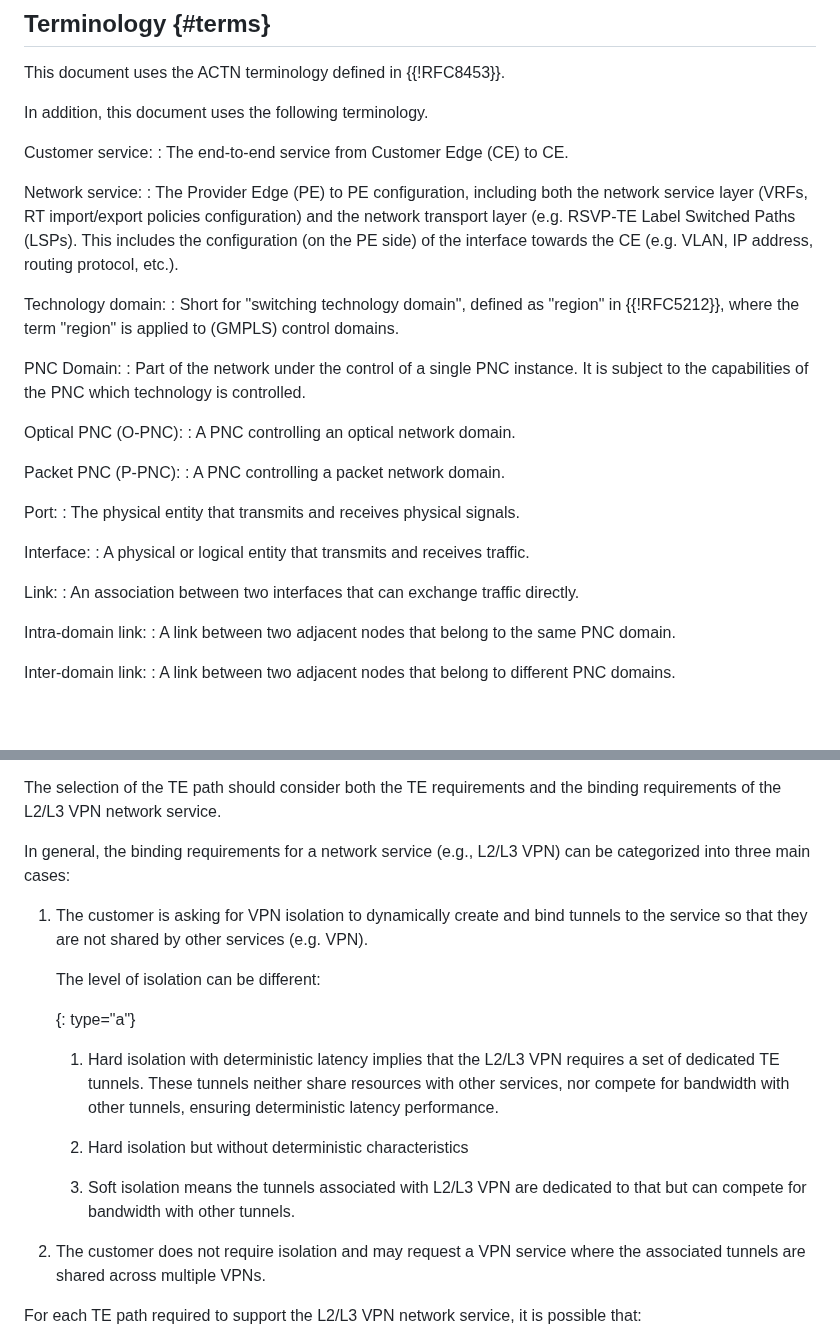
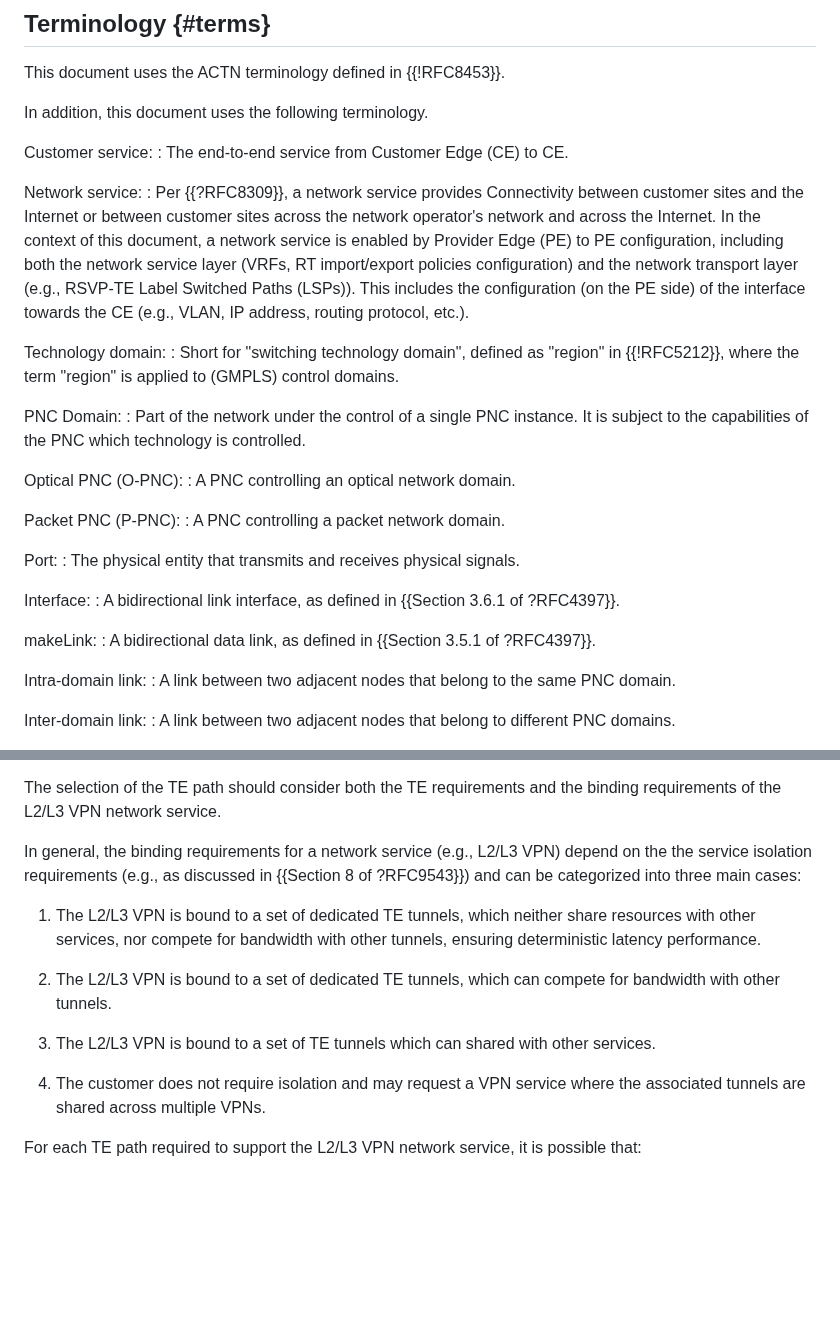
Before and after one commit to IETF-TEAS-WG/actn-poi, a Markdown page: draft-ietf-teas-actn-poi-applicability.md, 2 parts joined by grey strips. Drawn GitHub-style; blank space fills up the shorter version.

Commit message:
Updated as per 2025-12-16 call
Addressed Adrian WG LC comments as discussed in the bi-weekly call on December 16, 2025: https://github.com/IETF-TEAS-WG/actn-poi/issues/129#issuecomment-3613256637

```diff
--- a/draft-ietf-teas-actn-poi-applicability.md
+++ b/draft-ietf-teas-actn-poi-applicability.md
@@ -232,11 +232,16 @@ Customer service:
 : The end-to-end service from Customer Edge (CE) to CE.
 
 Network service:
-: The Provider Edge (PE) to PE configuration, including both the network
-service layer (VRFs, RT import/export policies configuration) and the
-network transport layer (e.g. RSVP-TE Label Switched Paths (LSPs). This
-includes the configuration (on the PE side) of the interface towards the
-CE (e.g. VLAN, IP address, routing protocol, etc.).
+: Per {{?RFC8309}}, a network service provides
+Connectivity between customer sites and the Internet or between
+customer sites across the network operator's network and across
+the Internet. In the context of this document, a network service
+is enabled by Provider Edge (PE) to PE configuration, including
+both the network service layer (VRFs, RT import/export policies
+configuration) and the network transport layer (e.g., RSVP-TE
+Label Switched Paths (LSPs)). This includes the configuration
+(on the PE side) of the interface towards the CE (e.g., VLAN, IP
+address, routing protocol, etc.).
 
 Technology domain:
 : Short for "switching technology domain", defined as "region" in
@@ -257,11 +262,10 @@ Port:
 : The physical entity that transmits and receives physical signals.
 
 Interface:
-: A physical or logical entity that transmits and receives traffic.
-
-Link:
-: An association between two interfaces that can exchange traffic
-directly.
+: A bidirectional link interface, as defined in {{Section 3.6.1 of ?RFC4397}}.
+
+makeLink:
+: A bidirectional data link, as defined in {{Section 3.5.1 of ?RFC4397}}.
 
 Intra-domain link:
 : A link between two adjacent nodes that belong to the same PNC domain.
@@ -525,27 +529,18 @@ be routed over the designated multi-domain and multi-layer TE paths.
 The selection of the TE path should consider both the TE requirements and
 the binding requirements of the L2/L3 VPN network service.
 
-In general, the binding requirements for a network service (e.g., L2/L3
-VPN) can be categorized into three main cases:
-
-1. The customer is asking for VPN isolation to dynamically create
-and bind tunnels to the service so that they are not shared by
-other services (e.g. VPN).
-
-   The level of isolation can be different:
-
-   {: type="a"}
-
-   1.  Hard isolation with deterministic latency implies that the L2/L3
-       VPN requires a set of dedicated TE tunnels. These tunnels neither
-       share resources with other services, nor compete for bandwidth with
-       other tunnels, ensuring deterministic latency performance.
-
-   1.  Hard isolation but without deterministic characteristics
-
-   1.  Soft isolation means the tunnels associated with L2/L3 VPN
-       are dedicated to that but can compete for bandwidth with
-       other tunnels.
+In general, the binding requirements for a network service (e.g., L2/L3 VPN)
+depend on the the service isolation requirements (e.g., as discussed in {{Section 8 of ?RFC9543}})
+and can be categorized into three main cases:
+
+1. The L2/L3 VPN is bound to a set of dedicated TE tunnels, which neither
+share resources with other services, nor compete for bandwidth with
+other tunnels, ensuring deterministic latency performance.
+
+1. The L2/L3 VPN is bound to a set of dedicated TE tunnels, which can
+compete for bandwidth with other tunnels.
+
+1. The L2/L3 VPN is bound to a set of TE tunnels which can shared with other services.
 
 1. The customer does not require isolation and may request a VPN service
 where the associated tunnels are shared across multiple VPNs.
```
